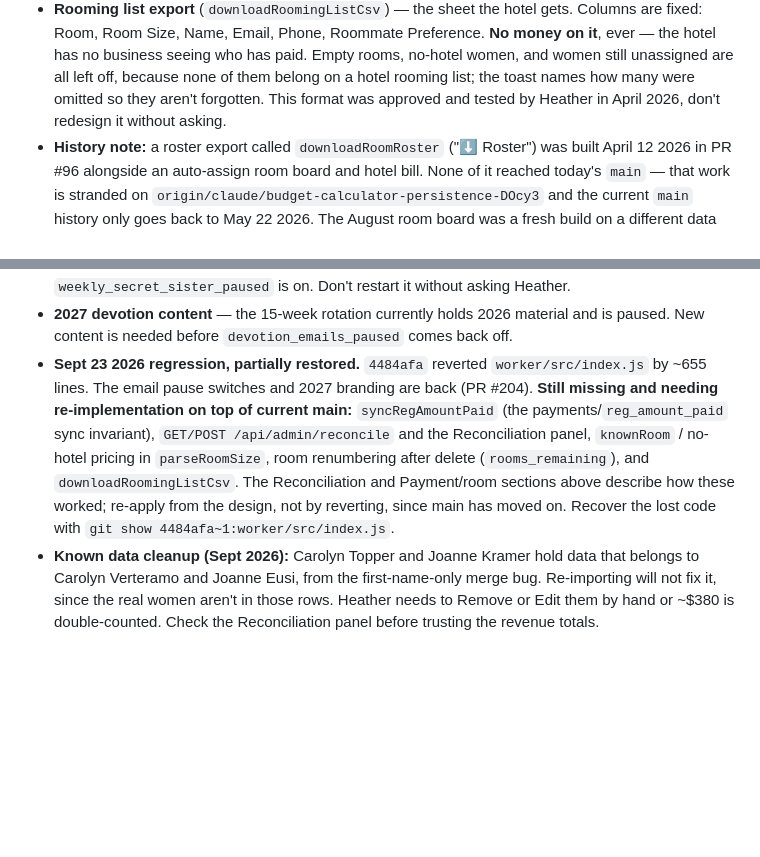
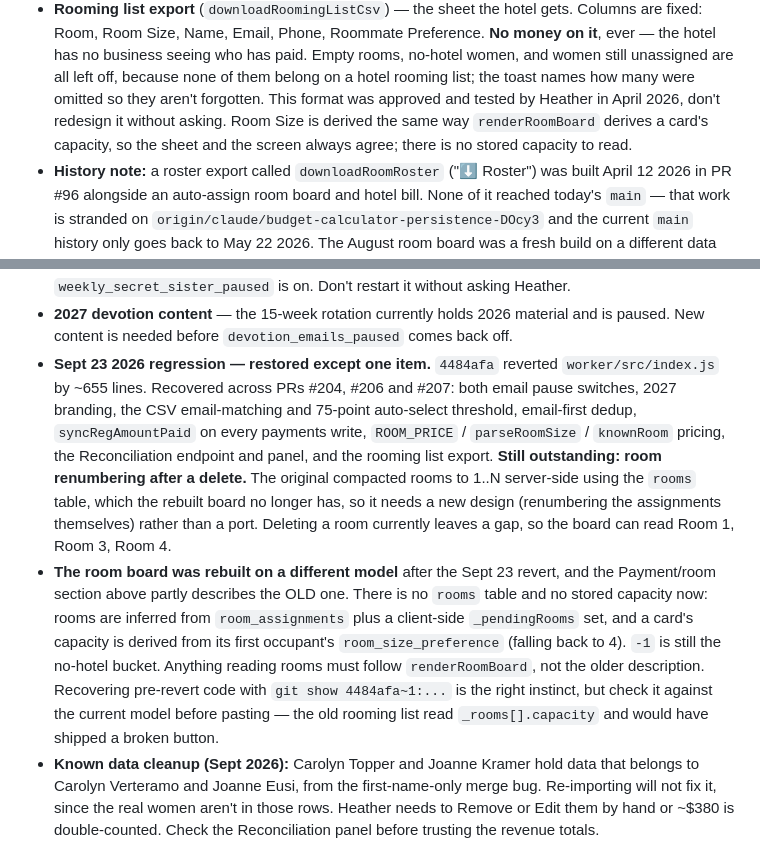
Before and after one commit to brieyasmom-tr8ts/G4-incredible-gifts, a Markdown page: CLAUDE.md, 2 parts joined by grey strips. GitHub-like rendering; blank space fills up the shorter version.

Commit message:
Record what the Sept 23 restore recovered, and how the room board changed (#208)
The roadmap still listed the reconciliation feature, the money-sync
invariant and the rooming list as missing. They are back (#204, #206,
#207). Room renumbering after a delete is the one item still outstanding,
and it is recorded with why it was not simply ported.

More useful for the next session: the room board was rebuilt on a
different model after the revert, and the Payment/room section above
still described the old one. There is no rooms table and no stored
capacity now — rooms are inferred from room_assignments plus a
client-side pending set, and a card's capacity comes from its first
occupant's room preference. Reaching for the pre-revert source is the
right instinct, but it has to be checked against the current model
first: the old rooming list read _rooms[].capacity and would have
shipped a button that silently did nothing.


Claude-Session: https://claude.ai/code/session_01C7gGLwvBCtbbchDJGYFRVr

Co-authored-by: Claude <noreply@anthropic.com>

```diff
--- a/CLAUDE.md
+++ b/CLAUDE.md
@@ -444,7 +444,9 @@ Key admin functions in `admin.html`:
   still unassigned are all left off, because none of them belong on a
   hotel rooming list; the toast names how many were omitted so they
   aren't forgotten. This format was approved and tested by Heather in
-  April 2026, don't redesign it without asking.
+  April 2026, don't redesign it without asking. Room Size is derived the
+  same way `renderRoomBoard` derives a card's capacity, so the sheet and
+  the screen always agree; there is no stored capacity to read.
 - **History note:** a roster export called `downloadRoomRoster` ("⬇
   Roster") was built April 12 2026 in PR #96 alongside an auto-assign
   room board and hotel bill. None of it reached today's `main` — that
@@ -562,16 +564,29 @@ Key admin functions in `admin.html`:
 - **2027 devotion content** — the 15-week rotation currently holds 2026
   material and is paused. New content is needed before
   `devotion_emails_paused` comes back off.
-- **Sept 23 2026 regression, partially restored.** `4484afa` reverted
-  `worker/src/index.js` by ~655 lines. The email pause switches and 2027
-  branding are back (PR #204). **Still missing and needing re-implementation
-  on top of current main:** `syncRegAmountPaid` (the payments/`reg_amount_paid`
-  sync invariant), `GET/POST /api/admin/reconcile` and the Reconciliation
-  panel, `knownRoom` / no-hotel pricing in `parseRoomSize`, room renumbering
-  after delete (`rooms_remaining`), and `downloadRoomingListCsv`. The
-  Reconciliation and Payment/room sections above describe how these worked;
-  re-apply from the design, not by reverting, since main has moved on.
-  Recover the lost code with `git show 4484afa~1:worker/src/index.js`.
+- **Sept 23 2026 regression — restored except one item.** `4484afa`
+  reverted `worker/src/index.js` by ~655 lines. Recovered across PRs #204,
+  #206 and #207: both email pause switches, 2027 branding, the CSV
+  email-matching and 75-point auto-select threshold, email-first dedup,
+  `syncRegAmountPaid` on every payments write, `ROOM_PRICE` /
+  `parseRoomSize` / `knownRoom` pricing, the Reconciliation endpoint and
+  panel, and the rooming list export.
+  **Still outstanding: room renumbering after a delete.** The original
+  compacted rooms to 1..N server-side using the `rooms` table, which the
+  rebuilt board no longer has, so it needs a new design (renumbering the
+  assignments themselves) rather than a port. Deleting a room currently
+  leaves a gap, so the board can read Room 1, Room 3, Room 4.
+- **The room board was rebuilt on a different model** after the Sept 23
+  revert, and the Payment/room section above partly describes the OLD one.
+  There is no `rooms` table and no stored capacity now: rooms are inferred
+  from `room_assignments` plus a client-side `_pendingRooms` set, and a
+  card's capacity is derived from its first occupant's
+  `room_size_preference` (falling back to 4). `-1` is still the no-hotel
+  bucket. Anything reading rooms must follow `renderRoomBoard`, not the
+  older description. Recovering pre-revert code with
+  `git show 4484afa~1:...` is the right instinct, but check it against the
+  current model before pasting — the old rooming list read
+  `_rooms[].capacity` and would have shipped a broken button.
 - **Known data cleanup (Sept 2026):** Carolyn Topper and Joanne Kramer
   hold data that belongs to Carolyn Verteramo and Joanne Eusi, from the
   first-name-only merge bug. Re-importing will not fix it, since the
```
